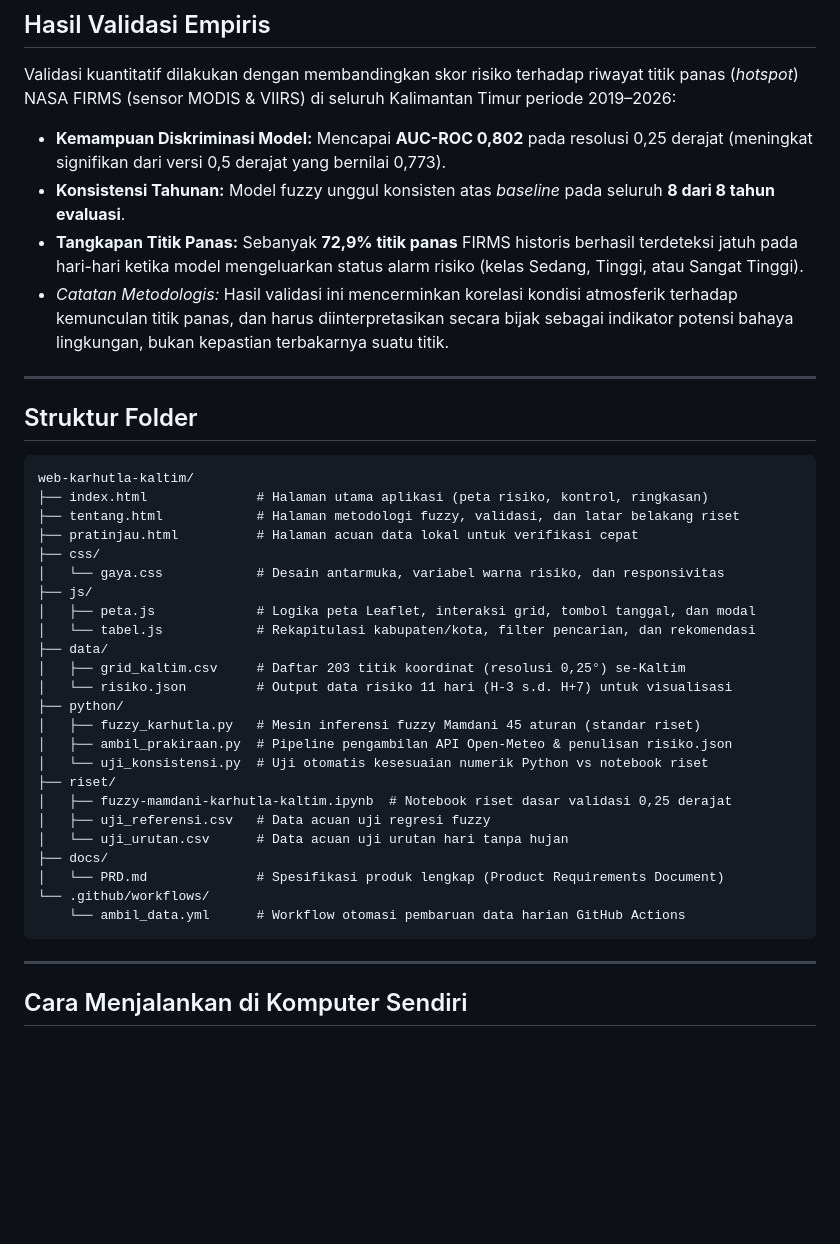
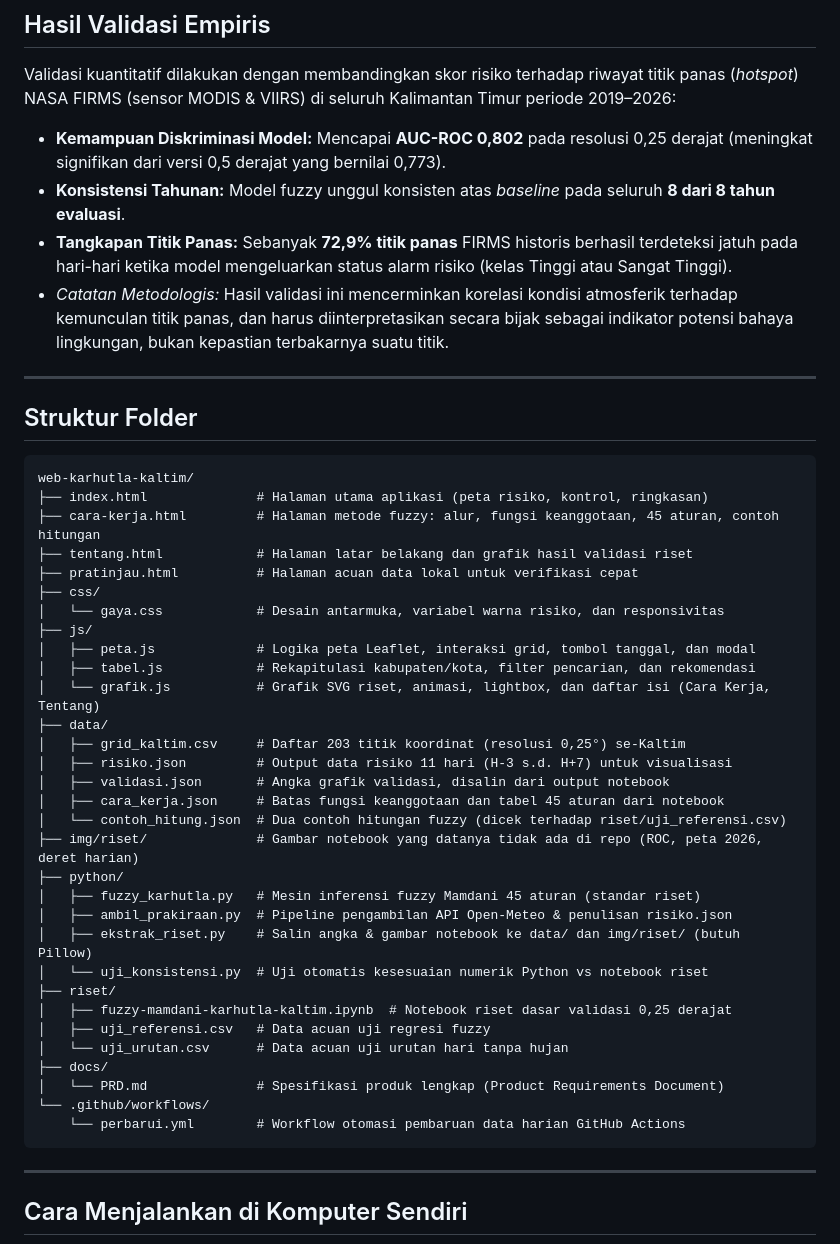
Before and after one commit to riyadiambis/web-karhutla-kaltim, a Markdown page: README.md, the part around one of its changes. GitHub-like rendering; blank space fills up the shorter version.

Commit message:
docs: sebut halaman Cara Kerja dan grafik validasi di README dan PRD
Sekalian perbaiki README: susunan aturan (9 + 27 + 9), definisi alarm
(Tinggi dan Sangat Tinggi), dan nama workflow perbarui.yml.

````diff
--- a/README.md
+++ b/README.md
@@ -37,7 +38,7 @@ Validasi kuantitatif dilakukan dengan membandingkan skor risiko terhadap riwayat
 
 - **Kemampuan Diskriminasi Model:** Mencapai **AUC-ROC 0,802** pada resolusi 0,25 derajat (meningkat signifikan dari versi 0,5 derajat yang bernilai 0,773).
 - **Konsistensi Tahunan:** Model fuzzy unggul konsisten atas *baseline* pada seluruh **8 dari 8 tahun evaluasi**.
-- **Tangkapan Titik Panas:** Sebanyak **72,9% titik panas** FIRMS historis berhasil terdeteksi jatuh pada hari-hari ketika model mengeluarkan status alarm risiko (kelas Sedang, Tinggi, atau Sangat Tinggi).
+- **Tangkapan Titik Panas:** Sebanyak **72,9% titik panas** FIRMS historis berhasil terdeteksi jatuh pada hari-hari ketika model mengeluarkan status alarm risiko (kelas Tinggi atau Sangat Tinggi).
 - *Catatan Metodologis:* Hasil validasi ini mencerminkan korelasi kondisi atmosferik terhadap kemunculan titik panas, dan harus diinterpretasikan secara bijak sebagai indikator potensi bahaya lingkungan, bukan kepastian terbakarnya suatu titik.
 
 ---
@@ -47,19 +48,26 @@ Validasi kuantitatif dilakukan dengan membandingkan skor risiko terhadap riwayat
 ```text
 web-karhutla-kaltim/
 ├── index.html              # Halaman utama aplikasi (peta risiko, kontrol, ringkasan)
-├── tentang.html            # Halaman metodologi fuzzy, validasi, dan latar belakang riset
+├── cara-kerja.html         # Halaman metode fuzzy: alur, fungsi keanggotaan, 45 aturan, contoh hitungan
+├── tentang.html            # Halaman latar belakang dan grafik hasil validasi riset
 ├── pratinjau.html          # Halaman acuan data lokal untuk verifikasi cepat
 ├── css/
 │   └── gaya.css            # Desain antarmuka, variabel warna risiko, dan responsivitas
 ├── js/
 │   ├── peta.js             # Logika peta Leaflet, interaksi grid, tombol tanggal, dan modal
-│   └── tabel.js            # Rekapitulasi kabupaten/kota, filter pencarian, dan rekomendasi
+│   ├── tabel.js            # Rekapitulasi kabupaten/kota, filter pencarian, dan rekomendasi
+│   └── grafik.js           # Grafik SVG riset, animasi, lightbox, dan daftar isi (Cara Kerja, Tentang)
 ├── data/
 │   ├── grid_kaltim.csv     # Daftar 203 titik koordinat (resolusi 0,25°) se-Kaltim
-│   └── risiko.json         # Output data risiko 11 hari (H-3 s.d. H+7) untuk visualisasi
+│   ├── risiko.json         # Output data risiko 11 hari (H-3 s.d. H+7) untuk visualisasi
+│   ├── validasi.json       # Angka grafik validasi, disalin dari output notebook
+│   ├── cara_kerja.json     # Batas fungsi keanggotaan dan tabel 45 aturan dari notebook
+│   └── contoh_hitung.json  # Dua contoh hitungan fuzzy (dicek terhadap riset/uji_referensi.csv)
+├── img/riset/              # Gambar notebook yang datanya tidak ada di repo (ROC, peta 2026, deret harian)
 ├── python/
 │   ├── fuzzy_karhutla.py   # Mesin inferensi fuzzy Mamdani 45 aturan (standar riset)
 │   ├── ambil_prakiraan.py  # Pipeline pengambilan API Open-Meteo & penulisan risiko.json
+│   ├── ekstrak_riset.py    # Salin angka & gambar notebook ke data/ dan img/riset/ (butuh Pillow)
 │   └── uji_konsistensi.py  # Uji otomatis kesesuaian numerik Python vs notebook riset
 ├── riset/
 │   ├── fuzzy-mamdani-karhutla-kaltim.ipynb  # Notebook riset dasar validasi 0,25 derajat
@@ -68,7 +76,7 @@ web-karhutla-kaltim/
 ├── docs/
 │   └── PRD.md              # Spesifikasi produk lengkap (Product Requirements Document)
 └── .github/workflows/
-    └── ambil_data.yml      # Workflow otomasi pembaruan data harian GitHub Actions
+    └── perbarui.yml        # Workflow otomasi pembaruan data harian GitHub Actions
 ```
 
 ---
````
Also changed, not shown: other parts of README.md (+5 -4 lines), docs/PRD.md (+26 -6 lines).
